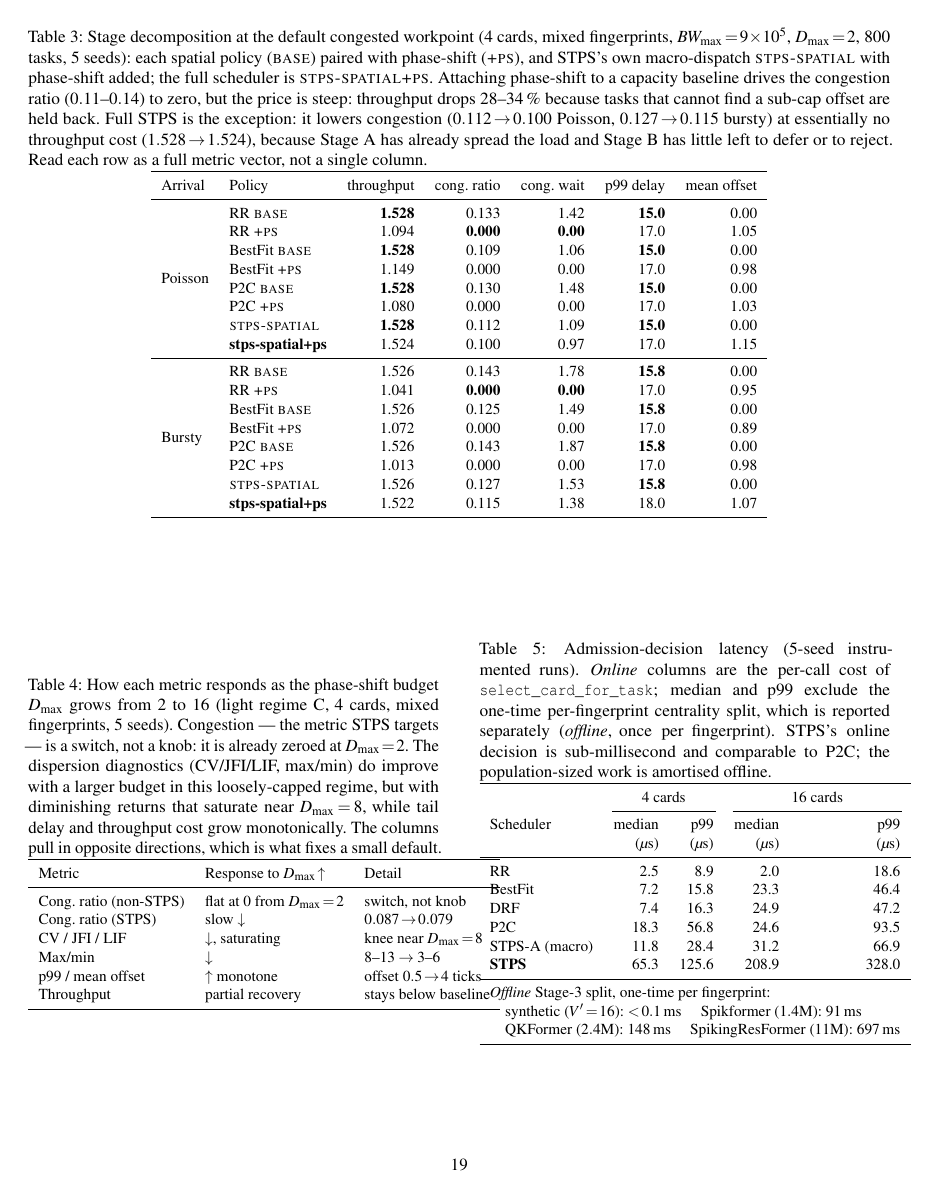
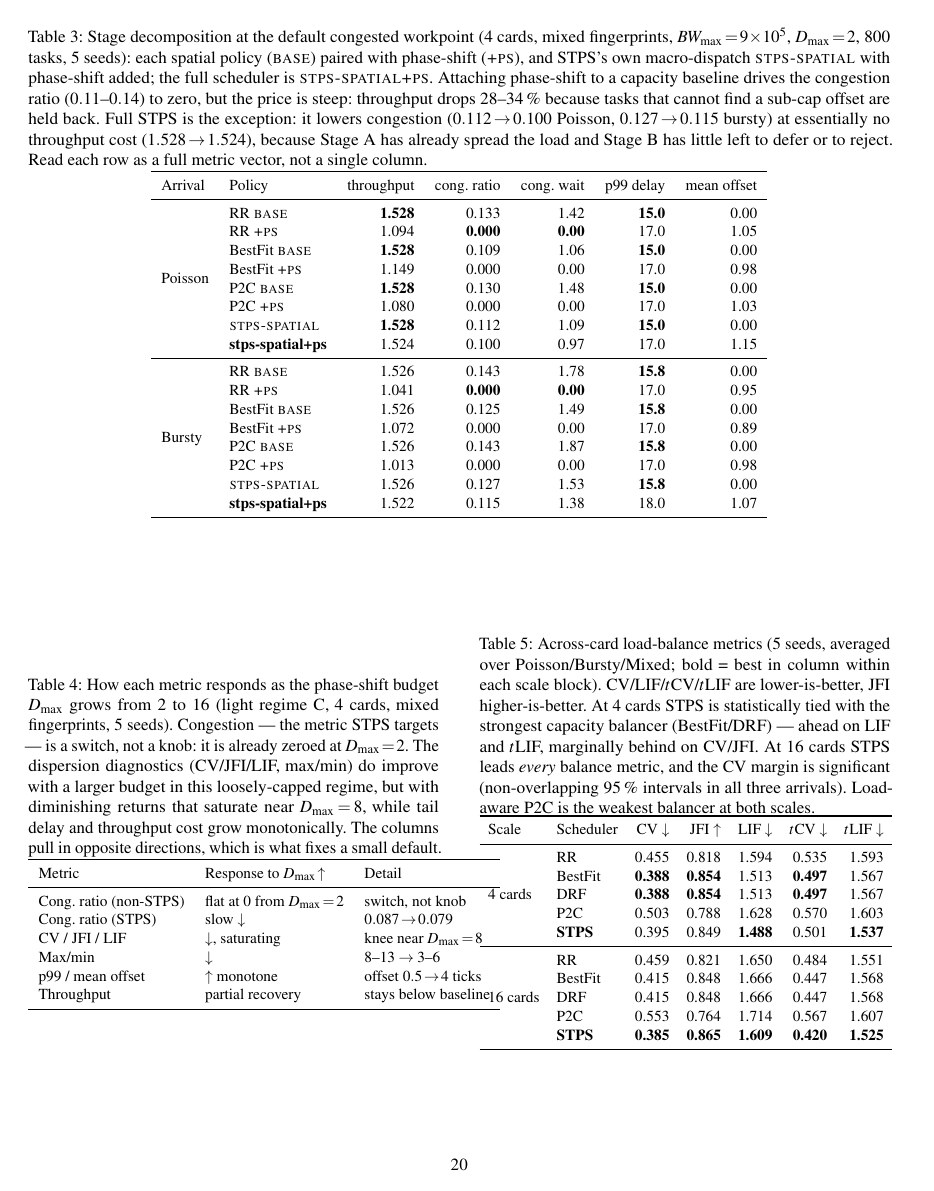
Before and after one commit to ldemon2333/stps, a LaTeX paper (SNN schedule/article.tex): page 19 of 20 before the commit and page 20 of 21 after it. Compiled offline with pdfLaTeX; a LaTeX package or settings file that is missing is left out.

Commit message:
Add load-balance analysis subsection (CV/JFI/LIF, time-domain, scale)
New \subsection{Load Balance Improves with Cluster Scale} + tab:balance:
objective across-card dispersion comparison (CV, JFI, LIF, and time-domain
tCV/tLIF, arrival-averaged, 5 seeds) for all five schedulers at 4 and 16 cards.
Findings: STPS ties the best capacity balancer at 4 cards (ahead on LIF/tLIF,
within noise on CV/JFI) and leads every balance metric at 16 cards with a
CI-separated CV margin; P2C is the weakest balancer. Per the request, the
max/min metric is deliberately excluded from this analysis.

Verified: compiles (pdflatex x2), tab:balance/sec:eval:balance resolved.

Co-authored-by: Copilot <223556219+Copilot@users.noreply.github.com>

```diff
--- a/SNN schedule/article.tex
+++ b/SNN schedule/article.tex
@@ -699,0 +705,24 @@ Averages flatter cluster schedulers. A scheduler that improves the median can st
+\begin{table}[t]
+\centering
+\caption{Across-card load-balance metrics (5 seeds, averaged over Poisson/Bursty/Mixed; bold = best in column within each scale block). CV/LIF/$t$CV/$t$LIF are lower-is-better, JFI higher-is-better. At 4 cards STPS is statistically tied with the strongest capacity balancer (BestFit/DRF) --- ahead on LIF and $t$LIF, marginally behind on CV/JFI. At 16 cards STPS leads \emph{every} balance metric, and the CV margin is significant (non-overlapping 95\,\% intervals in all three arrivals). Load-aware P2C is the weakest balancer at both scales.}
+\label{tab:balance}
+\small
+\setlength{\tabcolsep}{5pt}
+\begin{tabular}{llrrrrr}
+\toprule
+Scale & Scheduler & CV $\downarrow$ & JFI $\uparrow$ & LIF $\downarrow$ & $t$CV $\downarrow$ & $t$LIF $\downarrow$ \\
+\midrule
+\multirow{5}{*}{4 cards} & RR & 0.455 & 0.818 & 1.594 & 0.535 & 1.593 \\
+ & BestFit & \textbf{0.388} & \textbf{0.854} & 1.513 & \textbf{0.497} & 1.567 \\
+ & DRF & \textbf{0.388} & \textbf{0.854} & 1.513 & \textbf{0.497} & 1.567 \\
+ & P2C & 0.503 & 0.788 & 1.628 & 0.570 & 1.603 \\
+ & \textbf{STPS} & 0.395 & 0.849 & \textbf{1.488} & 0.501 & \textbf{1.537} \\
+\midrule
+\multirow{5}{*}{16 cards} & RR & 0.459 & 0.821 & 1.650 & 0.484 & 1.551 \\
+ & BestFit & 0.415 & 0.848 & 1.666 & 0.447 & 1.568 \\
+ & DRF & 0.415 & 0.848 & 1.666 & 0.447 & 1.568 \\
+ & P2C & 0.553 & 0.764 & 1.714 & 0.567 & 1.607 \\
+ & \textbf{STPS} & \textbf{0.385} & \textbf{0.865} & \textbf{1.609} & \textbf{0.420} & \textbf{1.525} \\
+\bottomrule
+\end{tabular}
+\end{table}
```
Also changed, not shown: SNN schedule/article.pdf, SNN schedule/article.tex (14 more changed lines), 3 other files.
